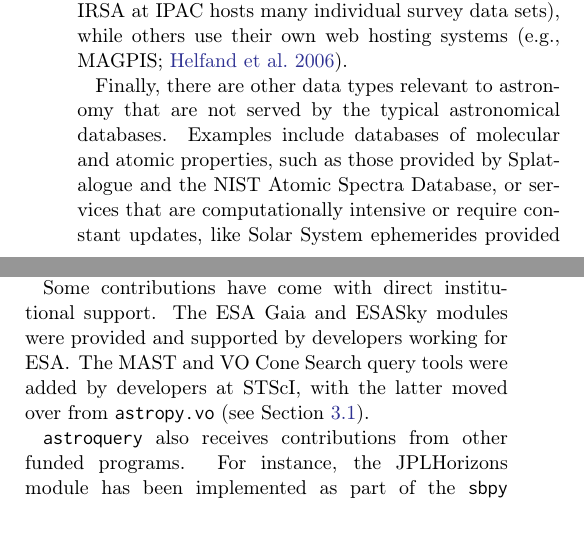
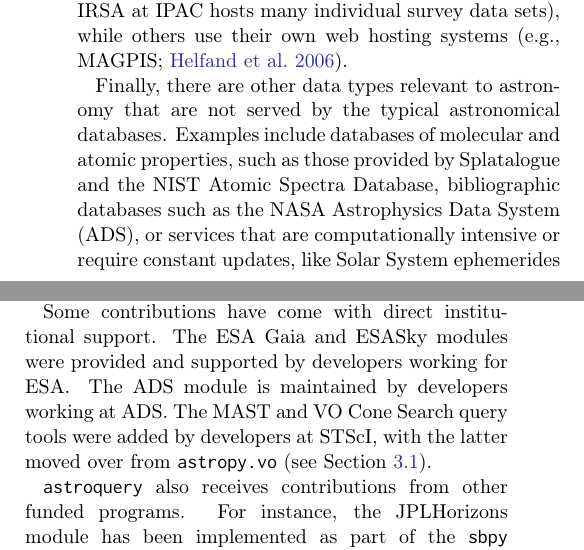
Before and after one commit to adamginsburg/astroquery-paper, a LaTeX paper (main.tex): two parts of the columns of pages 2 and 5 of 8, joined at a grey line, cut so that both start at the same text. Compiled offline with pdfLaTeX.

Commit message:
Added ADS contributions

```diff
--- a/main.tex
+++ b/main.tex
@@ -156,7 +156,8 @@
 Finally, there are other data types relevant to astronomy that are not
 served by the typical astronomical databases.  Examples include databases of
 molecular and atomic properties, such as those provided by Splatalogue and
-the NIST Atomic Spectra Database, or services that are computationally
+the NIST Atomic Spectra Database, bibliographic databases such as
+the NASA Astrophysics Data System (ADS), or services that are computationally
 intensive or require constant updates, like Solar System ephemerides
 provided by services like JPL HORIZONS, or the Minor Planet Center.
 
@@ -408,6 +409,7 @@
 
 Some contributions have come with direct institutional support.  The ESA Gaia and
 ESASky modules were provided and supported by developers working for ESA\@.  The
+ADS module is maintained by developers working at ADS. The
 MAST and VO Cone Search query tools were added by developers at STScI, with the
 latter moved over from \texttt{astropy.vo} (see Section \ref{sec:vo}).
 
```
